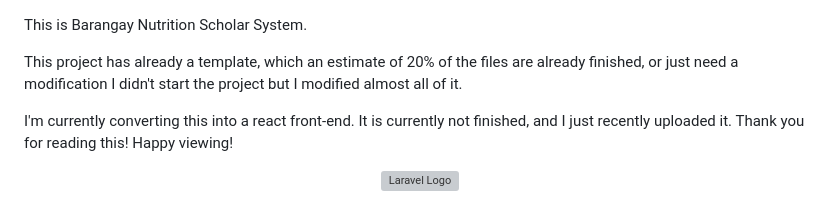
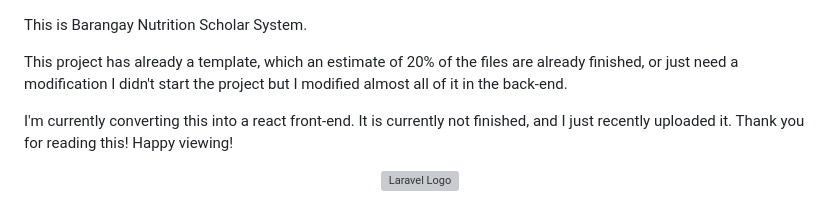
Before and after one commit to anonuevorhoniel/bns, a Markdown page: README.md, the part around the change. GitHub-like rendering; grey boxes are pictures that could not be loaded.

```diff
--- a/README.md
+++ b/README.md
@@ -1,7 +1,7 @@
 This is Barangay Nutrition Scholar System.
 
 This project has already a template, which an estimate of 20% of the files are already finished, or just need a modification
-I didn't start the project but I modified almost all of it.
+I didn't start the project but I modified almost all of it in the back-end.
 
 I'm currently converting this into a react front-end. It is currently not finished, and I just recently uploaded it.
 Thank you for reading this! Happy viewing!
```
